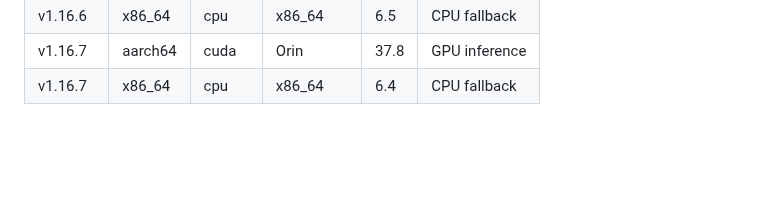
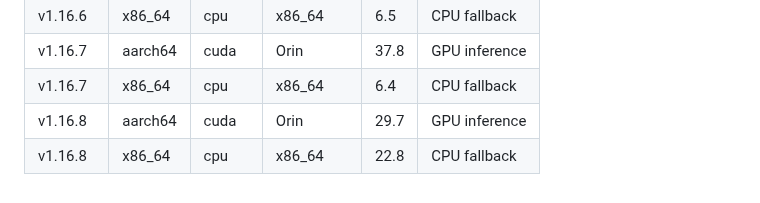
Before and after one commit to sentania-labs/scarguard, a Markdown page: BENCHMARKS.md, the part around the change. Drawn GitHub-style; blank space fills up the shorter version.

Commit message:
chore: update BENCHMARKS.md for (#168)
Co-authored-by: github-actions[bot] <41898282+github-actions[bot]@users.noreply.github.com>

```diff
--- a/BENCHMARKS.md
+++ b/BENCHMARKS.md
@@ -73,3 +73,5 @@ Results are appended automatically by the release workflow.
 | v1.16.6 | x86_64 | cpu | x86_64 | 6.5 | CPU fallback |
 | v1.16.7 | aarch64 | cuda | Orin | 37.8 | GPU inference |
 | v1.16.7 | x86_64 | cpu | x86_64 | 6.4 | CPU fallback |
+| v1.16.8 | aarch64 | cuda | Orin | 29.7 | GPU inference |
+| v1.16.8 | x86_64 | cpu | x86_64 | 22.8 | CPU fallback |
```
